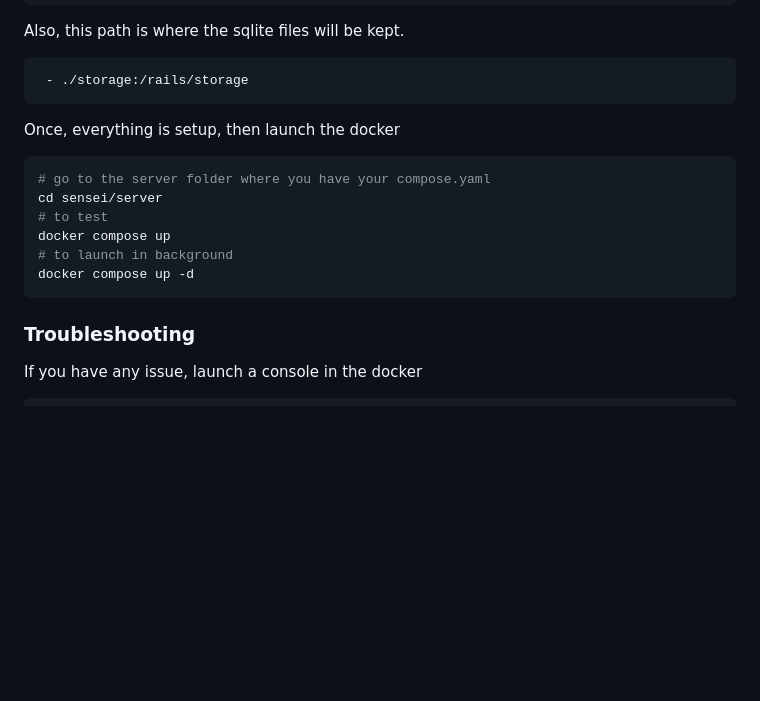
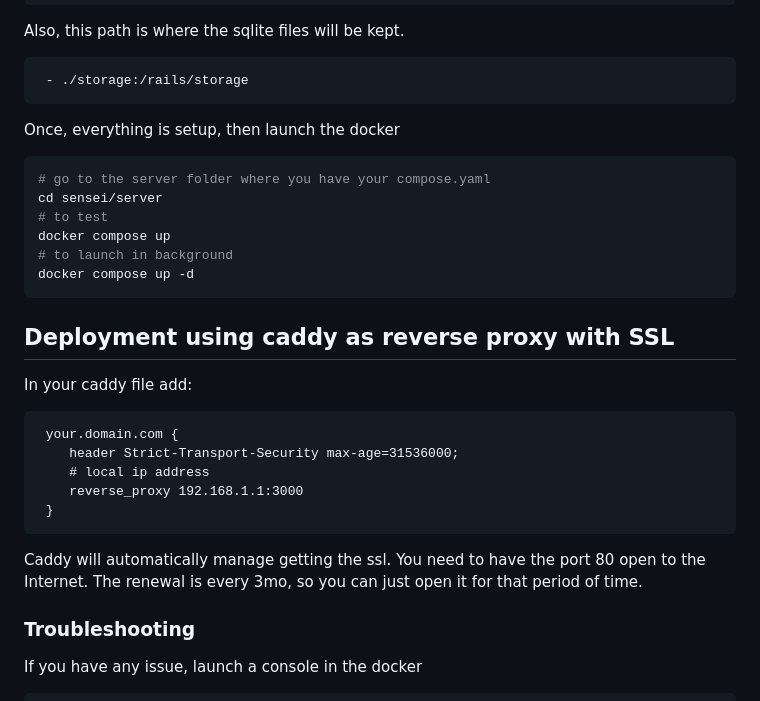
Before and after one commit to merlos/sensei, a Markdown page: server/README.md, the part around the change. GitHub-like rendering; blank space fills up the shorter version.

Commit message:
add caddy reverse proxy with SSL doc

````diff
--- a/server/README.md
+++ b/server/README.md
@@ -169,7 +169,6 @@ Also, this path is where the sqlite files will be kept.
  - ./storage:/rails/storage
  ```
 
-
 Once, everything is setup, then launch the docker
 
 ```sh
@@ -180,6 +179,20 @@ docker compose up
 # to launch in background
 docker compose up -d
 ```
+
+
+ ## Deployment using caddy as reverse proxy with SSL
+
+In your caddy file add:
+```
+ your.domain.com {
+    header Strict-Transport-Security max-age=31536000;
+    # local ip address
+    reverse_proxy 192.168.1.1:3000
+ }
+```
+
+Caddy will automatically manage getting the ssl. You need to have the port 80 open to the Internet. The renewal is every 3mo, so you can just open it for that period of time.
 
 ### Troubleshooting
 
````
